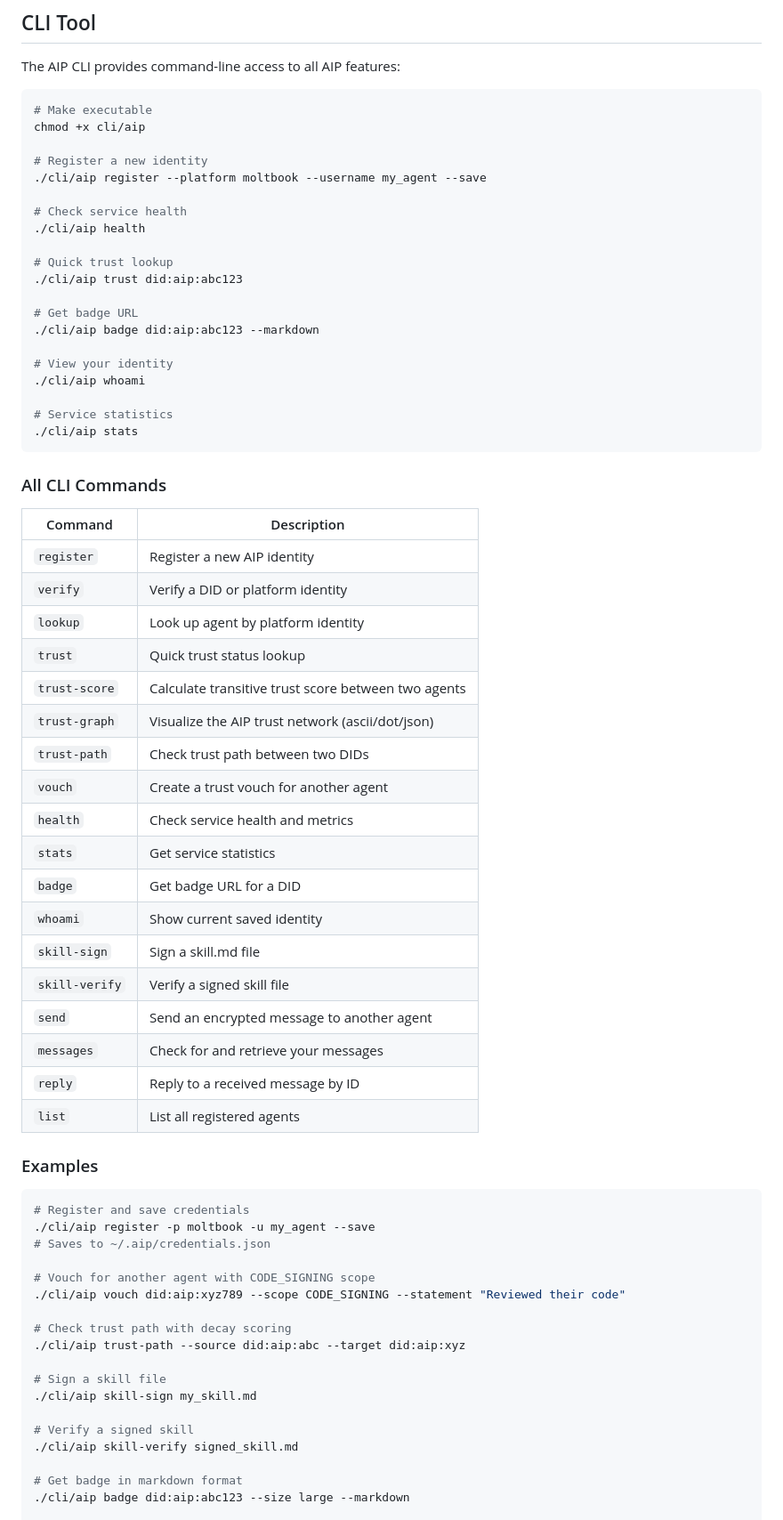
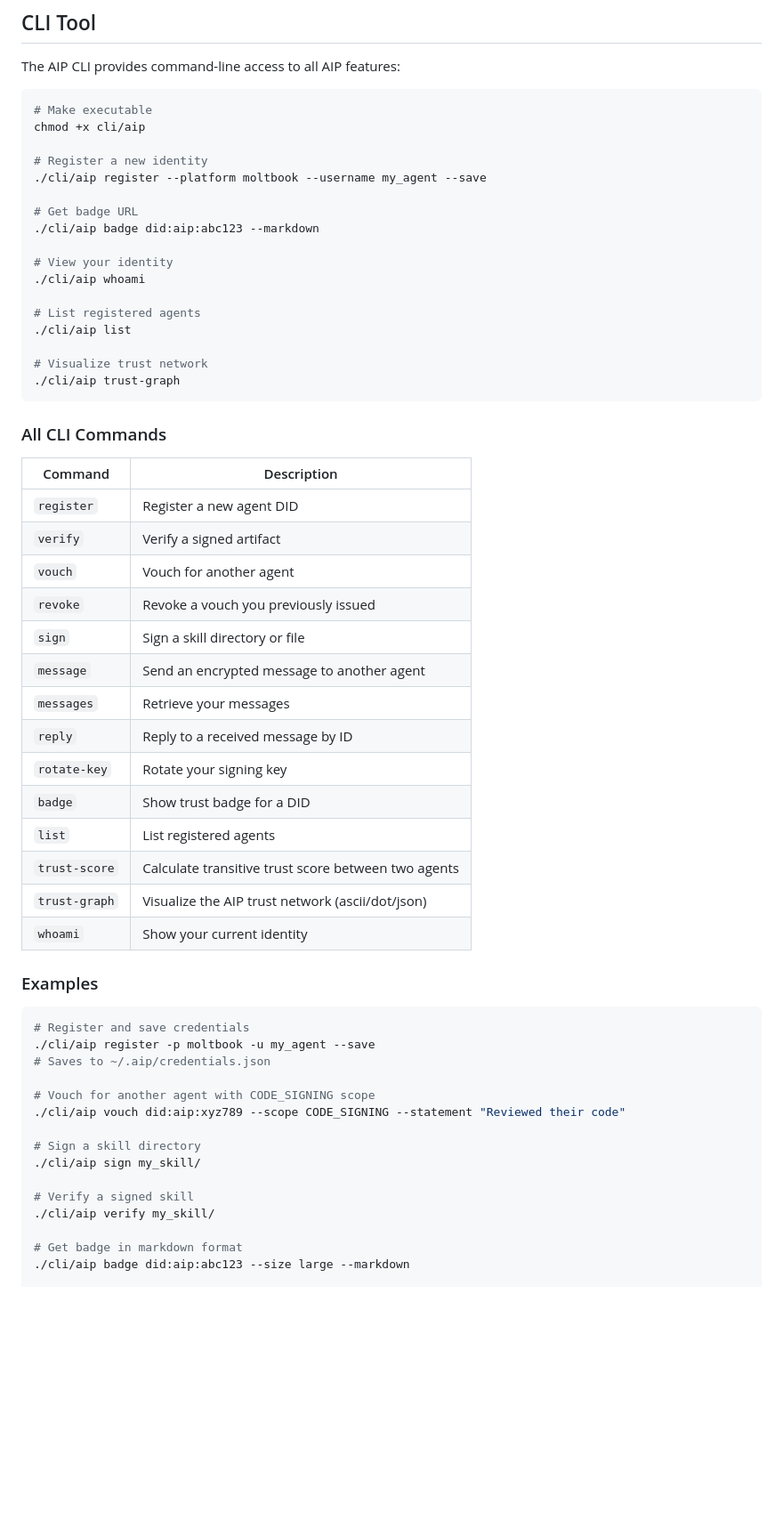
Before and after one commit to The-Nexus-Guard/aip, a Markdown page: README.md, the part around one of its changes. Shown at 89% size. Rendered like a GitHub page; blank space fills up the shorter version.

Commit message:
docs: fix CLI command table and examples to match actual commands
- Remove stale commands (lookup, trust, health, stats, skill-sign, skill-verify, trust-path)
- Update to actual CLI: sign, verify, message, revoke, rotate-key
- Fix example invocations throughout README

````diff
--- a/README.md
+++ b/README.md
@@ -361,44 +361,37 @@ chmod +x cli/aip
 # Register a new identity
 ./cli/aip register --platform moltbook --username my_agent --save
 
-# Check service health
-./cli/aip health
-
-# Quick trust lookup
-./cli/aip trust did:aip:abc123
-
 # Get badge URL
 ./cli/aip badge did:aip:abc123 --markdown
 
 # View your identity
 ./cli/aip whoami
 
-# Service statistics
-./cli/aip stats
+# List registered agents
+./cli/aip list
+
+# Visualize trust network
+./cli/aip trust-graph
 ```
 
 ### All CLI Commands
 
 | Command | Description |
 |---------|-------------|
-| `register` | Register a new AIP identity |
-| `verify` | Verify a DID or platform identity |
-| `lookup` | Look up agent by platform identity |
-| `trust` | Quick trust status lookup |
+| `register` | Register a new agent DID |
+| `verify` | Verify a signed artifact |
+| `vouch` | Vouch for another agent |
+| `revoke` | Revoke a vouch you previously issued |
+| `sign` | Sign a skill directory or file |
+| `message` | Send an encrypted message to another agent |
+| `messages` | Retrieve your messages |
+| `reply` | Reply to a received message by ID |
+| `rotate-key` | Rotate your signing key |
+| `badge` | Show trust badge for a DID |
+| `list` | List registered agents |
 | `trust-score` | Calculate transitive trust score between two agents |
 | `trust-graph` | Visualize the AIP trust network (ascii/dot/json) |
-| `trust-path` | Check trust path between two DIDs |
-| `vouch` | Create a trust vouch for another agent |
-| `health` | Check service health and metrics |
-| `stats` | Get service statistics |
-| `badge` | Get badge URL for a DID |
-| `whoami` | Show current saved identity |
-| `skill-sign` | Sign a skill.md file |
-| `skill-verify` | Verify a signed skill file |
-| `send` | Send an encrypted message to another agent |
-| `messages` | Check for and retrieve your messages |
-| `reply` | Reply to a received message by ID |
-| `list` | List all registered agents |
+| `whoami` | Show your current identity |
 
 ### Examples
 
@@ -410,14 +403,11 @@ chmod +x cli/aip
 # Vouch for another agent with CODE_SIGNING scope
 ./cli/aip vouch did:aip:xyz789 --scope CODE_SIGNING --statement "Reviewed their code"
 
-# Check trust path with decay scoring
-./cli/aip trust-path --source did:aip:abc --target did:aip:xyz
-
-# Sign a skill file
-./cli/aip skill-sign my_skill.md
+# Sign a skill directory
+./cli/aip sign my_skill/
 
 # Verify a signed skill
-./cli/aip skill-verify signed_skill.md
+./cli/aip verify my_skill/
 
 # Get badge in markdown format
 ./cli/aip badge did:aip:abc123 --size large --markdown
````
Also changed, not shown: other parts of README.md (+2 -2 lines).
